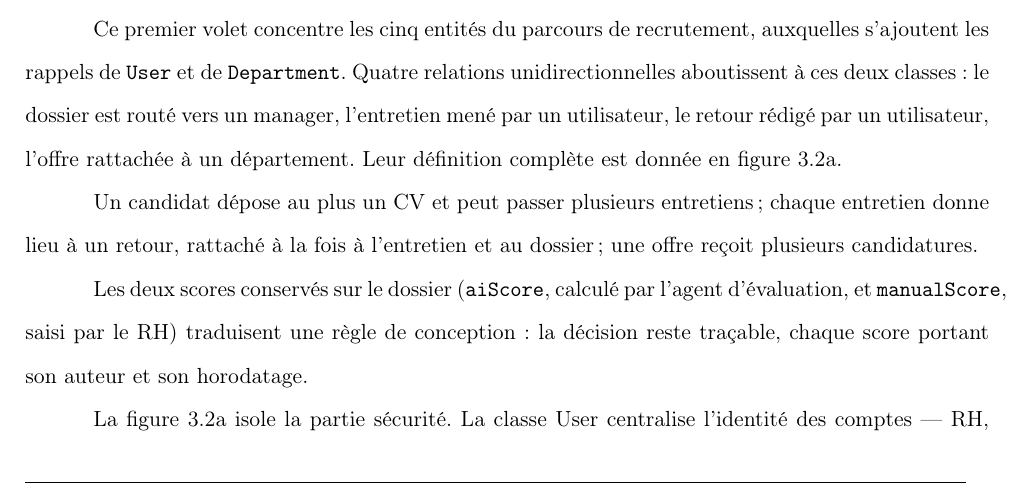
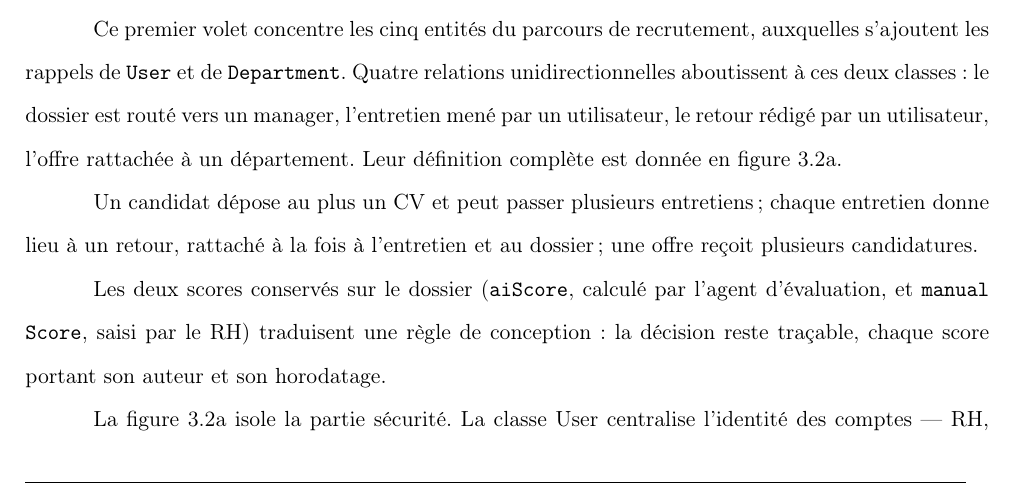
Before and after one commit to bargaouihaythem/FindYourJob, a LaTeX document (Rapport-PFE/finalreport/A_REPLACER_DANS_OVERLEAF/main.tex): part of page 41 of 124, cut so that both start at the same text. Compiled offline with pdfLaTeX.

Commit message:
docs(rapport) : 10 captures du chapitre 4 re-tirées et pagination sans page orpheline
Les figures 4.7 à 4.18 montraient des écrants antérieurs à la fusion des
statuts d'entretien et à l'étoile « Profil Gold » ; elles sont remplacées et
les deux défauts de pagination du build suivant sont corrigés dans main.tex
(déplacement du titre 4.3.1 et du paragraphe de la figure 4.4 avant leur bloc
paysage, coupe de manualScore pour ramener la ligne dans la marge).

```diff
--- a/Rapport-PFE/finalreport/A_REPLACER_DANS_OVERLEAF/main.tex
+++ b/Rapport-PFE/finalreport/A_REPLACER_DANS_OVERLEAF/main.tex
@@ -1244,7 +1244,7 @@ Ce premier volet concentre les cinq entités du parcours de recrutement, auxquel
 
 Un candidat dépose au plus un CV et peut passer plusieurs entretiens ; chaque entretien donne lieu à un retour, rattaché à la fois à l’entretien et au dossier ; une offre reçoit plusieurs candidatures.
 
-Les deux scores conservés sur le dossier (\texttt{aiScore}, calculé par l’agent d’évaluation, et \texttt{manualScore}, saisi par le RH) traduisent une règle de conception : la décision reste traçable, chaque score portant son auteur et son horodatage.
+Les deux scores conservés sur le dossier (\texttt{aiScore}, calculé par l’agent d’évaluation, et \texttt{manual\allowbreak{}Score}, saisi par le RH) traduisent une règle de conception : la décision reste traçable, chaque score portant son auteur et son horodatage.
 
 % figure 3_2
 \setcounter{figure}{1}
```
Also changed, not shown: Rapport-PFE/finalreport/A_REPLACER_DANS_OVERLEAF/img/rapport/fig4_10.png, Rapport-PFE/finalreport/A_REPLACER_DANS_OVERLEAF/img/rapport/fig4_11.png, Rapport-PFE/finalreport/A_REPLACER_DANS_OVERLEAF/img/rapport/fig4_13.png, Rapport-PFE/finalreport/A_REPLACER_DANS_OVERLEAF/img/rapport/fig4_14.png, Rapport-PFE/finalreport/A_REPLACER_DANS_OVERLEAF/img/rapport/fig4_15a.png, Rapport-PFE/finalreport/A_REPLACER_DANS_OVERLEAF/img/rapport/fig4_15b.png, Rapport-PFE/finalreport/A_REPLACER_DANS_OVERLEAF/img/rapport/fig4_18.png, Rapport-PFE/finalreport/A_REPLACER_DANS_OVERLEAF/img/rapport/fig4_7.png, Rapport-PFE/finalreport/A_REPLACER_DANS_OVERLEAF/img/rapport/fig4_8.png, Rapport-PFE/finalreport/A_REPLACER_DANS_OVERLEAF/img/rapport/fig4_9.png, Rapport-PFE/finalreport/A_REPLACER_DANS_OVERLEAF/main.tex (9 more changed lines).
